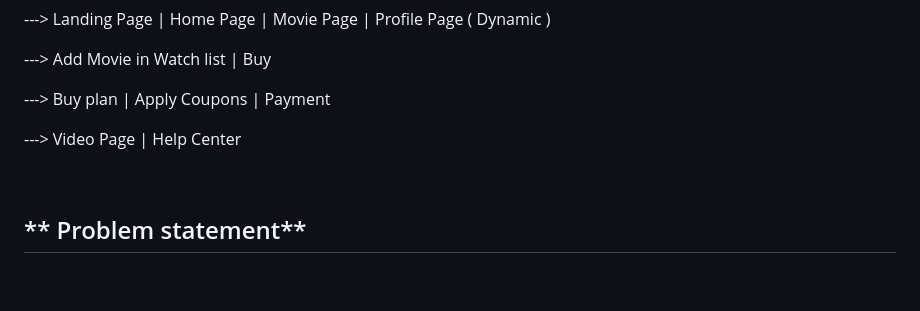
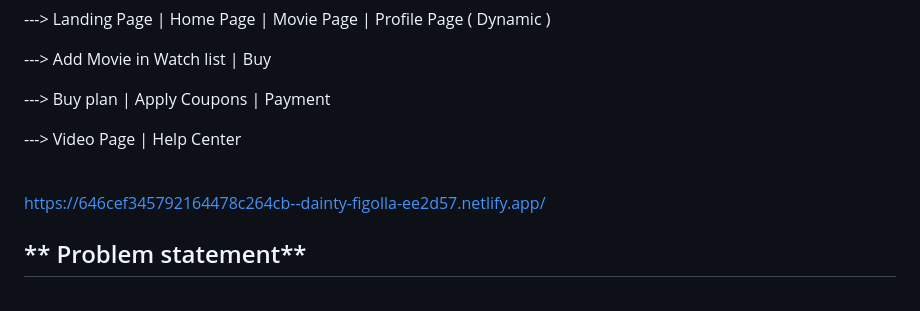
Before and after one commit to Krish4206/Zee5-clone, a Markdown page: Zee5-main/README.md, the part around the change. Rendered like a GitHub page.

```diff
--- a/Zee5-main/README.md
+++ b/Zee5-main/README.md
@@ -11,6 +11,7 @@
 <p>---> Video Page | Help Center</p>
 <br />
 
+https://646cef345792164478c264cb--dainty-figolla-ee2d57.netlify.app/
 ## ** Problem statement**
 <br>
 Our Problem statement is creating a pixel-perfect clone of [Zee5](https://www.zee5.com/). Previously we did a clone of a few web pages but in this problem, we were supposed to make pages dynamic.
```
